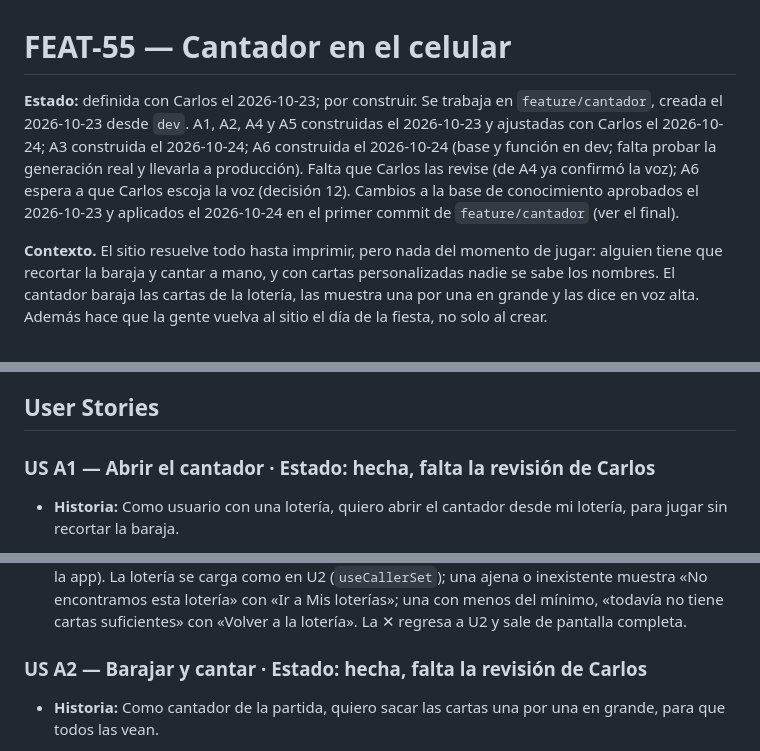
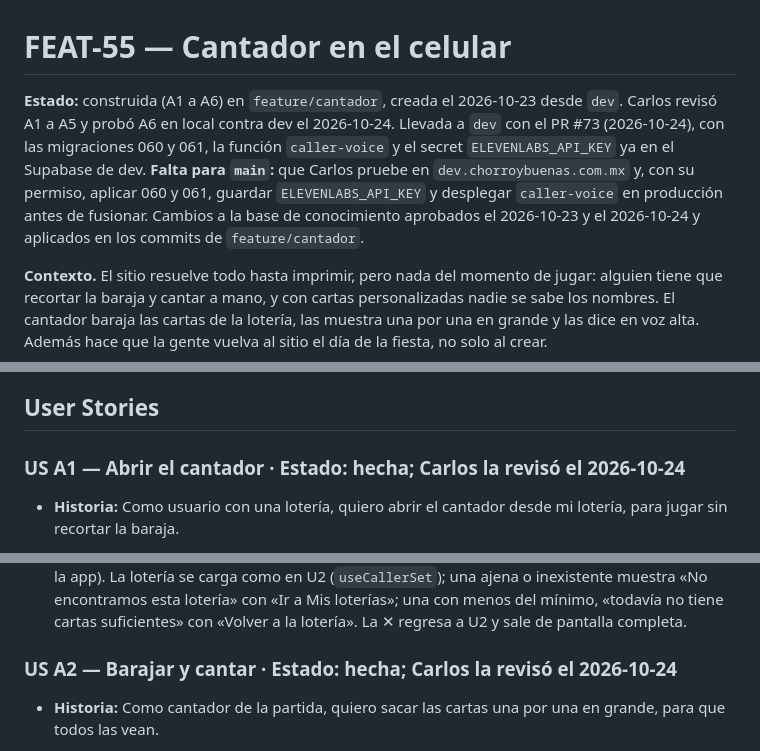
Before and after one commit to cvegam02/chorroybuenas, a Markdown page: docs/features/FEAT-55-cantador.md, 3 parts joined by grey strips. Drawn GitHub-style.

```diff
--- a/docs/features/FEAT-55-cantador.md
+++ b/docs/features/FEAT-55-cantador.md
@@ -1,6 +1,6 @@
 # FEAT-55 — Cantador en el celular
 
-**Estado:** definida con Carlos el 2026-10-23; por construir. Se trabaja en `feature/cantador`, creada el 2026-10-23 desde `dev`. A1, A2, A4 y A5 construidas el 2026-10-23 y ajustadas con Carlos el 2026-10-24; A3 construida el 2026-10-24; A6 construida el 2026-10-24 (base y función en dev; falta probar la generación real y llevarla a producción). Falta que Carlos las revise (de A4 ya confirmó la voz); A6 espera a que Carlos escoja la voz (decisión 12). Cambios a la base de conocimiento aprobados el 2026-10-23 y aplicados el 2026-10-24 en el primer commit de `feature/cantador` (ver el final).
+**Estado:** construida (A1 a A6) en `feature/cantador`, creada el 2026-10-23 desde `dev`. Carlos revisó A1 a A5 y probó A6 en local contra dev el 2026-10-24. Llevada a `dev` con el PR #73 (2026-10-24), con las migraciones 060 y 061, la función `caller-voice` y el secret `ELEVENLABS_API_KEY` ya en el Supabase de dev. **Falta para `main`:** que Carlos pruebe en `dev.chorroybuenas.com.mx` y, con su permiso, aplicar 060 y 061, guardar `ELEVENLABS_API_KEY` y desplegar `caller-voice` en producción antes de fusionar. Cambios a la base de conocimiento aprobados el 2026-10-23 y el 2026-10-24 y aplicados en los commits de `feature/cantador`.
 
 **Contexto.** El sitio resuelve todo hasta imprimir, pero nada del momento de jugar: alguien tiene que recortar la baraja y cantar a mano, y con cartas personalizadas nadie se sabe los nombres. El cantador baraja las cartas de la lotería, las muestra una por una en grande y las dice en voz alta. Además hace que la gente vuelva al sitio el día de la fiesta, no solo al crear.
 
@@ -43,7 +43,7 @@ Decisiones de Carlos con Claude (2026-10-23; de la 5 a la 15, resueltas el mismo
 
 ## User Stories
 
-### US A1 — Abrir el cantador   ·   Estado: hecha, falta la revisión de Carlos
+### US A1 — Abrir el cantador   ·   Estado: hecha; Carlos la revisó el 2026-10-24
 
 - **Historia:** Como usuario con una lotería, quiero abrir el cantador desde mi lotería, para jugar sin recortar la baraja.
 - **Entrega demostrable:** Botón «Cantar» en U2 (encabezado de la lotería), solo ahí (decisión 6), en los tres estados de la lotería (decisión 7). Abre la pantalla nueva U4, `/loteria/:setId/cantar`, de la zona «Mi cuenta» pero sin el encabezado del sitio; al cerrarla se regresa a U2. Mantiene la pantalla del celular encendida mientras está abierta y pasa a pantalla completa donde el navegador lo permite (en iPhone, Safari solo deja poner videos a pantalla completa: ahí se ve sin las barras del sitio). Una lotería con menos cartas que el mínimo para generar tableros (§4) muestra el botón deshabilitado con el motivo.
@@ -53,7 +53,7 @@ Decisiones de Carlos con Claude (2026-10-23; de la 5 a la 15, resueltas el mismo
 
 - **Construido:** El 2026-10-23. «Cantar» (icono de megáfono) en el encabezado de U2, entre «Descargar PDF» y «Editar cartas»; apagado, lleva debajo «Te faltan N cartas para cantar». Al tocarlo pide pantalla completa (`src/utils/fullscreen.ts`) y abre `/loteria/:setId/cantar` (`src/components/Caller/CallerPage.tsx`), sin la barra del sitio, los pasos de crear ni el pie (`AppRouter`). La pantalla queda encendida con `useKeepScreenOn` (se vuelve a pedir al regresar a la app). La lotería se carga como en U2 (`useCallerSet`); una ajena o inexistente muestra «No encontramos esta lotería» con «Ir a Mis loterías»; una con menos del mínimo, «todavía no tiene cartas suficientes» con «Volver a la lotería». La ✕ regresa a U2 y sale de pantalla completa.
 
-### US A2 — Barajar y cantar   ·   Estado: hecha, falta la revisión de Carlos
+### US A2 — Barajar y cantar   ·   Estado: hecha; Carlos la revisó el 2026-10-24
 
 - **Historia:** Como cantador de la partida, quiero sacar las cartas una por una en grande, para que todos las vean.
 - **Entrega demostrable:** Al abrir, la baraja sale revuelta y la primera carta sale con un toque, no sola. Tocar la carta (o «Seguir», en automático) muestra la siguiente carta en grande, como sale impresa, con su nombre abajo solo si la carta no lo trae dibujado (decisión 5), y un contador «12 de 54». «Anterior» y «Siguiente» recorren las ya cantadas (decisión 20). «Nueva partida», arriba, pide confirmación y revuelve de nuevo. Al terminar la baraja se avisa. La partida en curso se recuerda en el navegador: al recargar sigue donde iba.
```
Also changed, not shown: other parts of docs/features/FEAT-55-cantador.md (+4 -4 lines), docs/contexto-negocio.md (+3 -3 lines), docs/diseno-mockups.md (+1 -1 lines).
